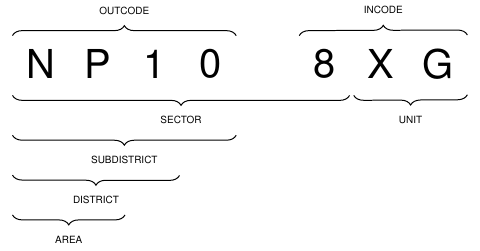
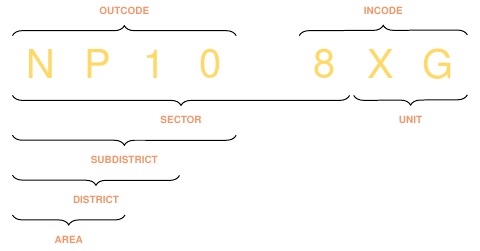
Before and after one commit to ellsphillips/postcodes, a LaTeX figure (docs/structure-diagram.tex): the whole page. Compiled offline with pdfLaTeX.

Commit message:
Update diagram code styles

```diff
--- a/docs/structure-diagram.tex
+++ b/docs/structure-diagram.tex
@@ -1,4 +1,4 @@
-\documentclass[tikz, crop]{standalone}
+\documentclass[tikz, crop, xcolor]{standalone}
 
 \usetikzlibrary{decorations.pathreplacing}
 
@@ -6,6 +6,12 @@
 \fontfamily{phv}\selectfont
 \renewcommand{\familydefault}{\sfdefault}
 \fontsize{20}{24}\selectfont%
+
+\definecolor{mk-orange}{RGB}{243, 150, 105}
+\definecolor{mk-yellow}{RGB}{255, 216, 102}
+
+\newlength{\vblabeloffset}
+\setlength{\vblabeloffset}{12.5pt}
 
 \tikzset{
 	varbrace/.style={%
@@ -21,7 +27,7 @@
 	varbrace text/.style={%
 		black,
 		midway,
-		font=\tiny,
+		font=\tiny\bfseries,
 		scale=.5,
 		yshift=#1%
 	}
@@ -29,38 +35,30 @@
 
 \begin{document}
 
-	\begin{tikzpicture}[
-		remember picture,
-		brace/.style args={up}{%
-			decorate,decoration={brace,amplitude=4pt,mirror}%
-		},
-		brace/.style args={down}{%
-			decorate,decoration={brace,amplitude=4pt}%
-		},
-	]
+	\begin{tikzpicture}[remember picture]
 		\node[] (postcode) {%
 			\begin{tikzpicture}[remember picture]
 				\foreach \alphanumchar [count=\charindex] in {N,P,1,0,\space,8,X,G} {
 					\pgfmathsetmacro{\charshift}{5*\charindex}
-					\node[xshift=\charshift mm] (\alphanumchar) {\alphanumchar};
+					\node[xshift=\charshift mm] (\alphanumchar) {\color{mk-yellow}\alphanumchar};
 				}
 			\end{tikzpicture}
 		};
 	%
 		\foreach \startpoint/\endpoint/\bracetext/\braceshift/\textshift/\orientation in {
-			N/0/OUTCODE/0pt/12.5pt/,
-			8/G/INCODE/0pt/12.5pt/,
-			X/G/UNIT/-15pt/-12.5pt/mirror,
-			N/8/SECTOR/-15pt/-12.5pt/mirror,
-			N/0/SUBDISTRICT/-25pt/-12.5pt/mirror,
-			N/1/DISTRICT/-35pt/-12.5pt/mirror,
-			N/P/AREA/-45pt/-12.5pt/mirror%
+			N/0/OUTCODE/0pt/\vblabeloffset/,
+			8/G/INCODE/0pt/\vblabeloffset/,
+			X/G/UNIT/-15pt/-\vblabeloffset/mirror,
+			N/8/SECTOR/-15pt/-\vblabeloffset/mirror,
+			N/0/SUBDISTRICT/-25pt/-\vblabeloffset/mirror,
+			N/1/DISTRICT/-35pt/-\vblabeloffset/mirror,
+			N/P/AREA/-45pt/-\vblabeloffset/mirror%
 		}{
 			\draw[varbrace=\orientation]
 				([yshift=\braceshift]\startpoint.north west)%
 				--%
 				([yshift=\braceshift]\endpoint.north east)%
-				node [varbrace text=\textshift] {\bracetext};
+				node [varbrace text=\textshift] {\color{mk-orange}\bracetext};
 		}
 	\end{tikzpicture}
 
```
Also changed, not shown: docs/structure-diagram.pdf.
